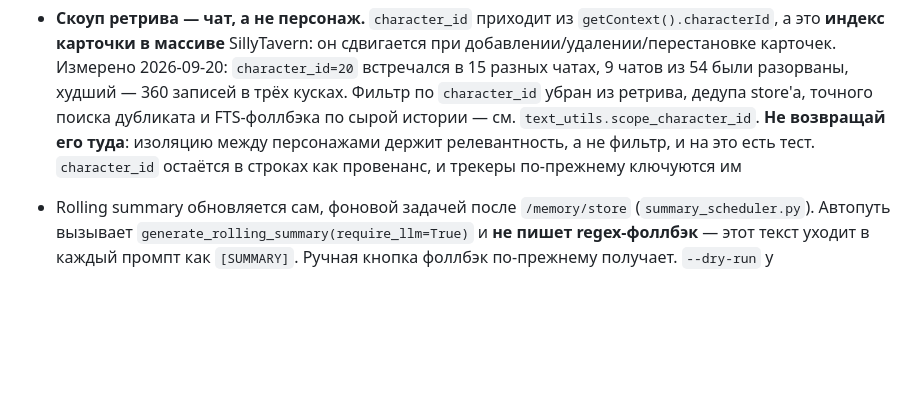
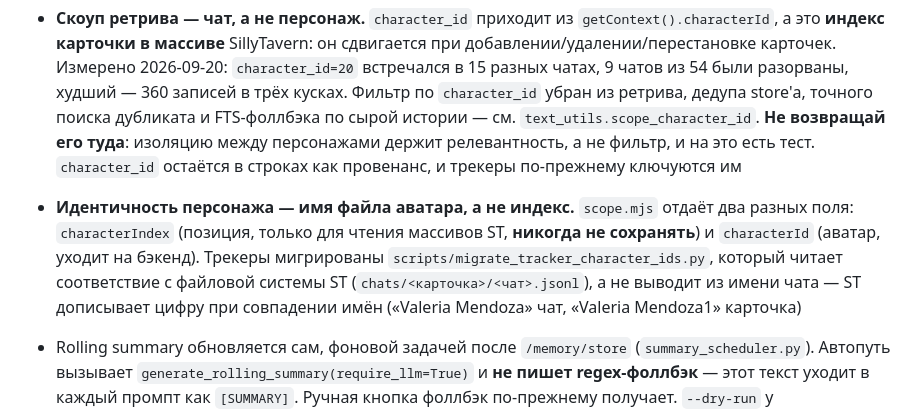
Before and after one commit to qrewq5003-oss/memoryst, a Markdown page: CLAUDE.md, the part around the change. Drawn GitHub-style; blank space fills up the shorter version.

Commit message:
docs: record the avatar-as-identity rule and where the tracker mapping came from
Two things worth not relearning: characterIndex is for reading SillyTavern's arrays
and must never be persisted, and the chat-to-character mapping is read off ST's
filesystem rather than parsed out of the chat id - ST appends a digit when two cards
share a name, so the chat "Valeria Mendoza" belongs to the card "Valeria Mendoza1".

Co-Authored-By: Claude Opus 5 (1M context) <noreply@anthropic.com>

```diff
--- a/CLAUDE.md
+++ b/CLAUDE.md
@@ -107,6 +107,12 @@ FastAPI + SQLite, локальное хранилище, извлечение ч
   `text_utils.scope_character_id`. **Не возвращай его туда**: изоляцию между персонажами
   держит релевантность, а не фильтр, и на это есть тест.
   `character_id` остаётся в строках как провенанс, и трекеры по-прежнему ключуются им
+- **Идентичность персонажа — имя файла аватара, а не индекс.** `scope.mjs` отдаёт два
+  разных поля: `characterIndex` (позиция, только для чтения массивов ST, **никогда не
+  сохранять**) и `characterId` (аватар, уходит на бэкенд). Трекеры мигрированы
+  `scripts/migrate_tracker_character_ids.py`, который читает соответствие с файловой
+  системы ST (`chats/<карточка>/<чат>.jsonl`), а не выводит из имени чата — ST дописывает
+  цифру при совпадении имён («Valeria Mendoza» чат, «Valeria Mendoza1» карточка)
 - Rolling summary обновляется сам, фоновой задачей после `/memory/store`
   (`summary_scheduler.py`). Автопуть вызывает `generate_rolling_summary(require_llm=True)`
   и **не пишет regex-фоллбэк** — этот текст уходит в каждый промпт как `[SUMMARY]`.
```
Also changed, not shown: docs/extension_audit_2026-09-20.md (+1 -1 lines).
